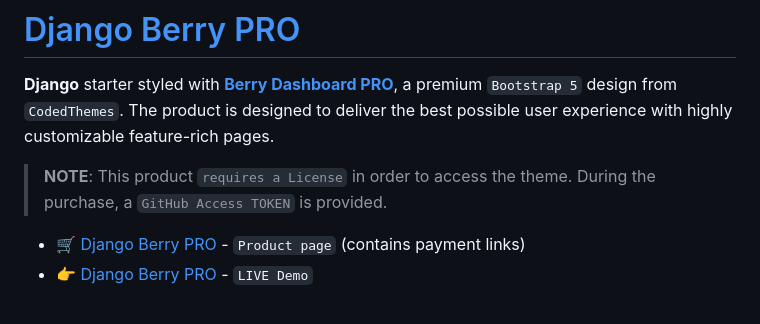
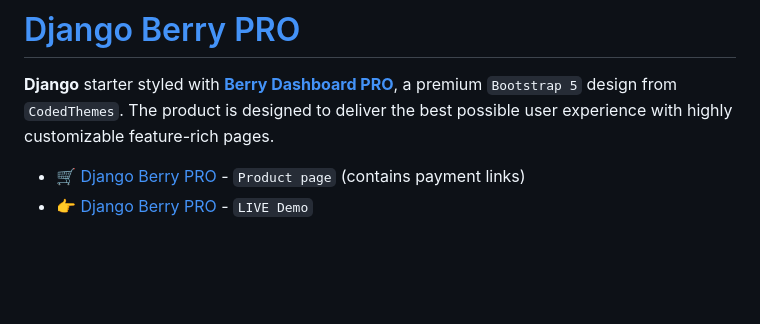
Before and after one commit to app-generator/django-berry-dashboard-pro, a Markdown page: README.md, the part around the change. Rendered like a GitHub page; blank space fills up the shorter version.

```diff
--- a/README.md
+++ b/README.md
@@ -2,8 +2,6 @@
 
 **Django** starter styled with **[Berry Dashboard PRO](https://appseed.us/product/berry-dashboard-pro/django/)**, a premium `Bootstrap 5` design from `CodedThemes`.
 The product is designed to deliver the best possible user experience with highly customizable feature-rich pages.
-
-> **NOTE**: This product `requires a License` in order to access the theme. During the purchase, a `GitHub Access TOKEN` is provided.
 
 - 🛒 [Django Berry PRO](https://appseed.us/product/berry-dashboard-pro/django/) - `Product page` (contains payment links)
 - 👉 [Django Berry PRO](https://django-berry-pro.onrender.com) - `LIVE Demo`
```
